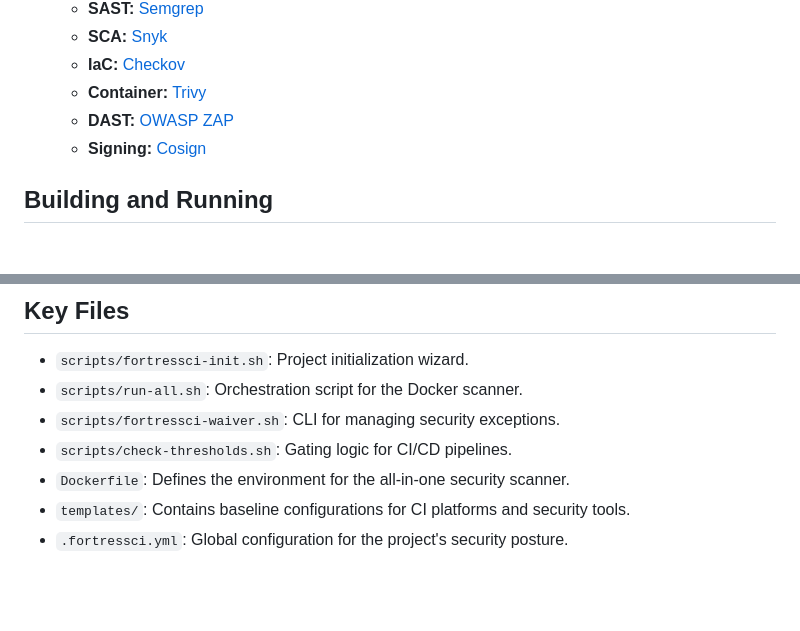
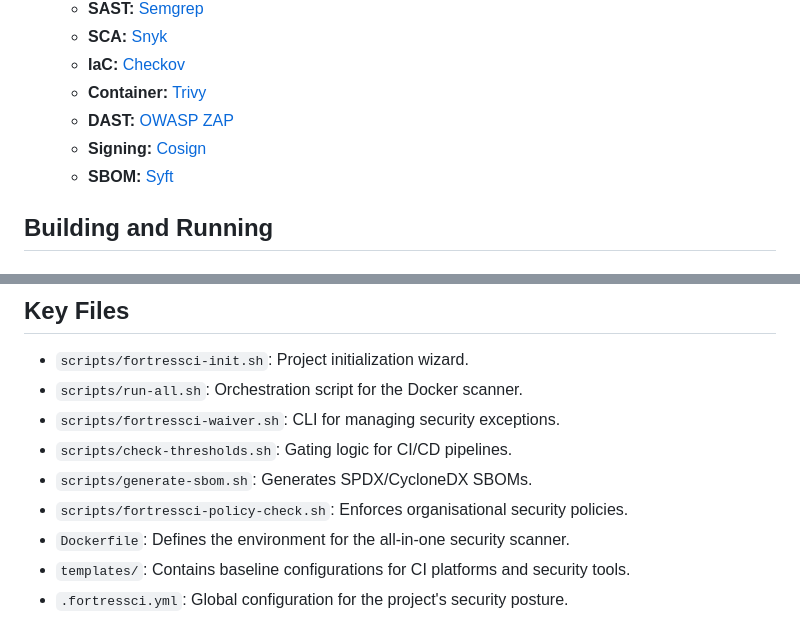
Before and after one commit to mackeh/FortressCI, a Markdown page: GEMINI.md, 2 parts joined by grey strips. Drawn GitHub-style; blank space fills up the shorter version.

Commit message:
docs: Update GEMINI.md with SBOM and Policy-as-Code details

```diff
--- a/GEMINI.md
+++ b/GEMINI.md
@@ -15,6 +15,7 @@ FortressCI is a "secure-by-default" DevSecOps platform blueprint designed to imp
   - **Container:** [Trivy](https://github.com/aquasecurity/trivy)
   - **DAST:** [OWASP ZAP](https://www.zaproxy.org/)
   - **Signing:** [Cosign](https://github.com/sigstore/cosign)
+  - **SBOM:** [Syft](https://github.com/anchore/syft)
 
 ## Building and Running
 
@@ -83,6 +84,8 @@ Waivers are stored in `.security/waivers.yml`.
 - `scripts/run-all.sh`: Orchestration script for the Docker scanner.
 - `scripts/fortressci-waiver.sh`: CLI for managing security exceptions.
 - `scripts/check-thresholds.sh`: Gating logic for CI/CD pipelines.
+- `scripts/generate-sbom.sh`: Generates SPDX/CycloneDX SBOMs.
+- `scripts/fortressci-policy-check.sh`: Enforces organisational security policies.
 - `Dockerfile`: Defines the environment for the all-in-one security scanner.
 - `templates/`: Contains baseline configurations for CI platforms and security tools.
 - `.fortressci.yml`: Global configuration for the project's security posture.
```
